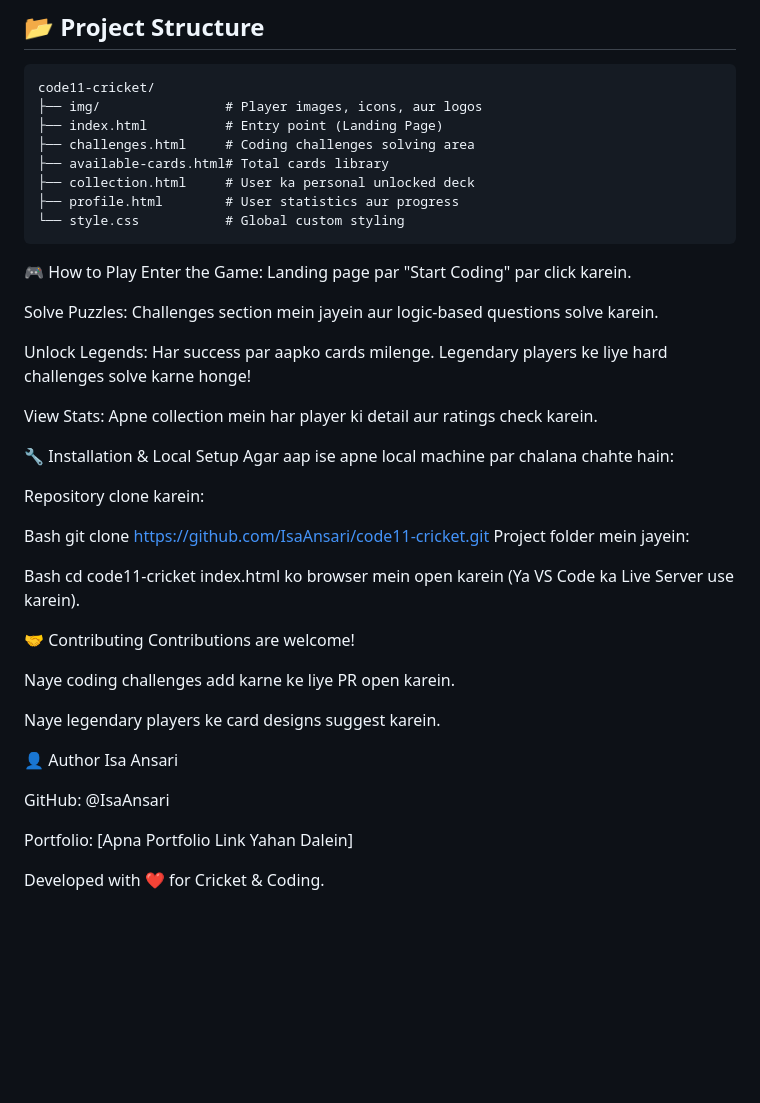
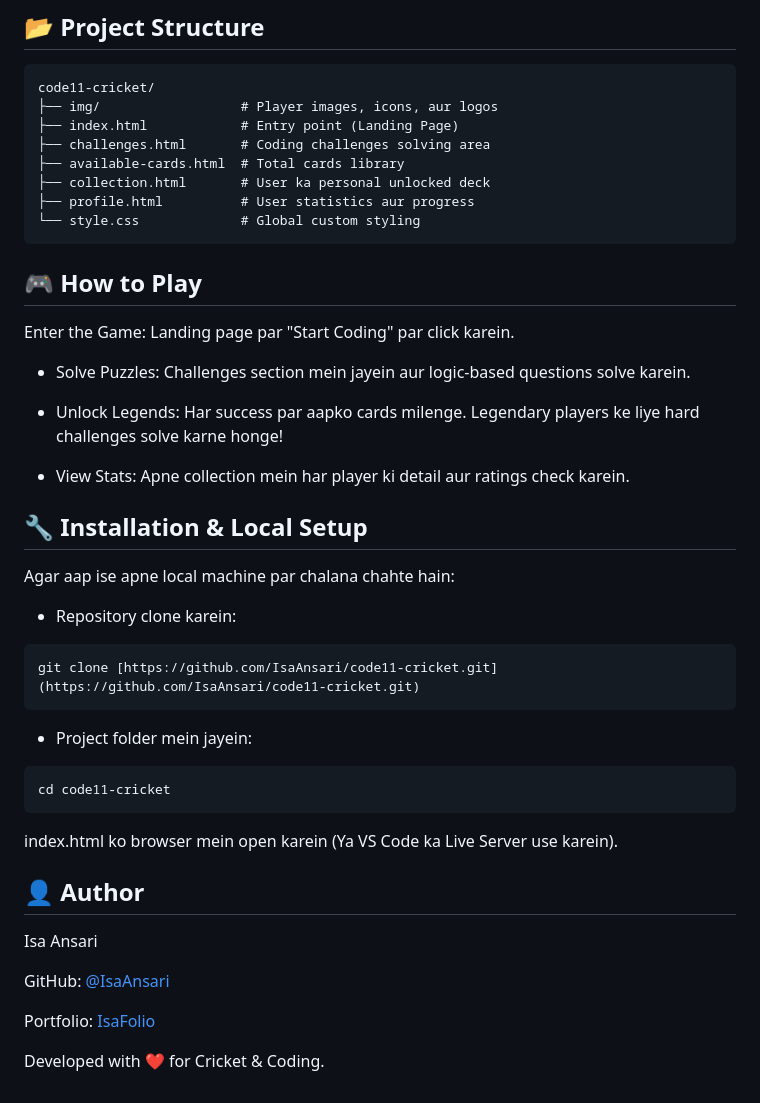
Before and after one commit to IsaAnsari/code11-cricket, a Markdown page: README.md, the part around the change. Drawn GitHub-style; blank space fills up the shorter version.

Commit message:
Refactor README for clarity and structure
Updated project structure and improved formatting in README.

````diff
--- a/README.md
+++ b/README.md
@@ -47,49 +47,42 @@ Aap meri live project site yahan dekh sakte hain:
 
 ```text
 code11-cricket/
-├── img/                # Player images, icons, aur logos
-├── index.html          # Entry point (Landing Page)
-├── challenges.html     # Coding challenges solving area
-├── available-cards.html# Total cards library
-├── collection.html     # User ka personal unlocked deck
-├── profile.html        # User statistics aur progress
-└── style.css           # Global custom styling
+├── img/                  # Player images, icons, aur logos
+├── index.html            # Entry point (Landing Page)
+├── challenges.html       # Coding challenges solving area
+├── available-cards.html  # Total cards library
+├── collection.html       # User ka personal unlocked deck
+├── profile.html          # User statistics aur progress
+└── style.css             # Global custom styling
 ```
 
-🎮 How to Play
+## 🎮 How to Play
 Enter the Game: Landing page par "Start Coding" par click karein.
 
-Solve Puzzles: Challenges section mein jayein aur logic-based questions solve karein.
+- Solve Puzzles: Challenges section mein jayein aur logic-based questions solve karein.
 
-Unlock Legends: Har success par aapko cards milenge. Legendary players ke liye hard challenges solve karne honge!
+- Unlock Legends: Har success par aapko cards milenge. Legendary players ke liye hard challenges solve karne honge!
 
-View Stats: Apne collection mein har player ki detail aur ratings check karein.
+- View Stats: Apne collection mein har player ki detail aur ratings check karein.
 
-🔧 Installation & Local Setup
+## 🔧 Installation & Local Setup
 Agar aap ise apne local machine par chalana chahte hain:
 
-Repository clone karein:
-
-Bash
+- Repository clone karein:
+```
 git clone [https://github.com/IsaAnsari/code11-cricket.git](https://github.com/IsaAnsari/code11-cricket.git)
-Project folder mein jayein:
-
-Bash
+```
+- Project folder mein jayein:
+```
 cd code11-cricket
+```
 index.html ko browser mein open karein (Ya VS Code ka Live Server use karein).
 
-🤝 Contributing
-Contributions are welcome!
-
-Naye coding challenges add karne ke liye PR open karein.
-
-Naye legendary players ke card designs suggest karein.
-
-👤 Author
+## 👤 Author
 Isa Ansari
 
-GitHub: @IsaAnsari
+GitHub: [@IsaAnsari](https://github.com/IsaAnsari/)
 
-Portfolio: [Apna Portfolio Link Yahan Dalein]
+Portfolio: [IsaFolio](https://isafolio.netlify.app/)
 
 Developed with ❤️ for Cricket & Coding.
````
